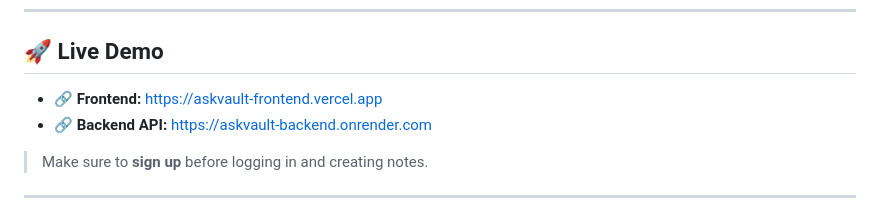
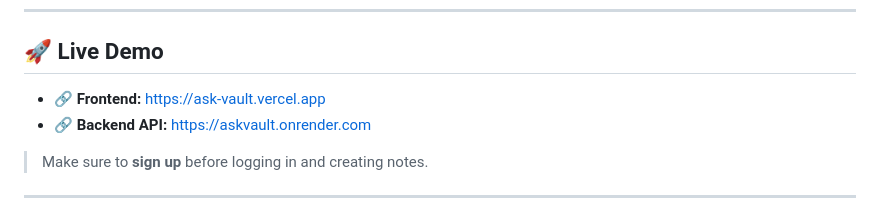
Before and after one commit to S-aurav/AskVault, a Markdown page: README.md, the part around the change. Drawn GitHub-style.

```diff
--- a/README.md
+++ b/README.md
@@ -6,8 +6,8 @@ AskVault is a modern, secure, and intelligent note-taking web application that a
 
 ## 🚀 Live Demo
 
-- 🔗 **Frontend:** [https://askvault-frontend.vercel.app](https://askvault-frontend.vercel.app)
-- 🔗 **Backend API:** [https://askvault-backend.onrender.com](https://askvault-backend.onrender.com)
+- 🔗 **Frontend:** [https://ask-vault.vercel.app](https://ask-vault.vercel.app)
+- 🔗 **Backend API:** [https://askvault.onrender.com](https://askvault.onrender.com)
 
 > Make sure to **sign up** before logging in and creating notes.
 
```
